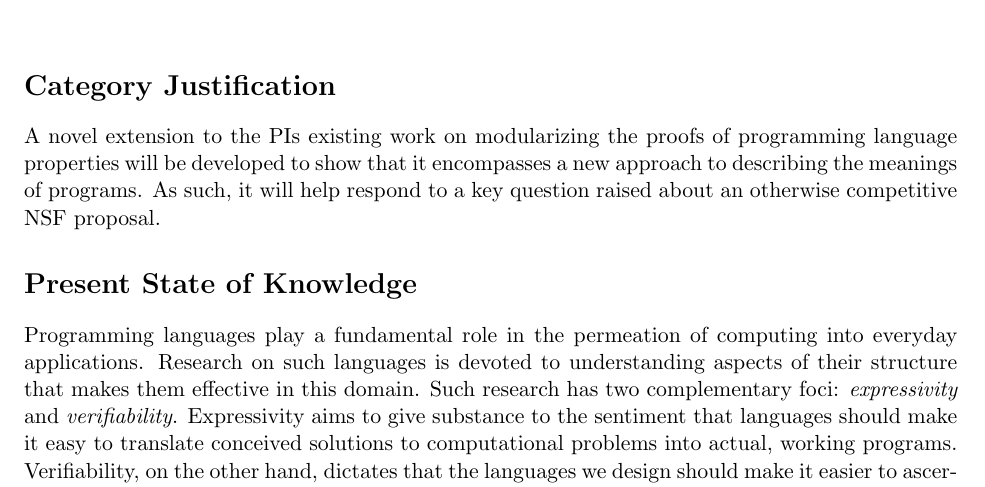
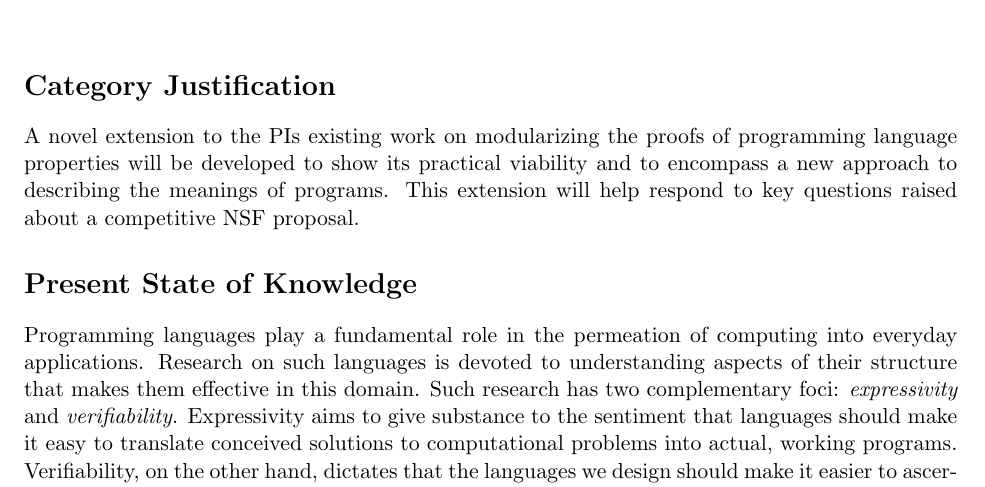
Before and after one commit to gnadathur97/gia-spring-2026, a LaTeX document (proposal.tex, which reads justification.tex): part of page 1 of 5, cut so that both start at the same text. Compiled offline with pdfLaTeX.

```diff
--- a/justification.tex
+++ b/justification.tex
@@ -4,8 +4,8 @@
 %%  how this proposal meets the criteria for the category in which it
 %%  is being submitted. Limit is 50 words.
 
-A novel extension to the PIs existing work on modularizing the
-proofs of programming language properties will be developed to show
-that it encompasses a new approach to describing the meanings of
-programs. As such, it will help respond to a key question raised about
-an otherwise competitive NSF proposal.
+\noindent A novel extension to the PIs existing work on modularizing
+the proofs of programming language properties will be developed to
+show its practical viability and to encompass a new approach to
+describing the meanings of programs. This extension will help respond
+to key questions raised about a competitive NSF proposal.
```
Also changed, not shown: word-count.tex (added, +4 -0 lines).
